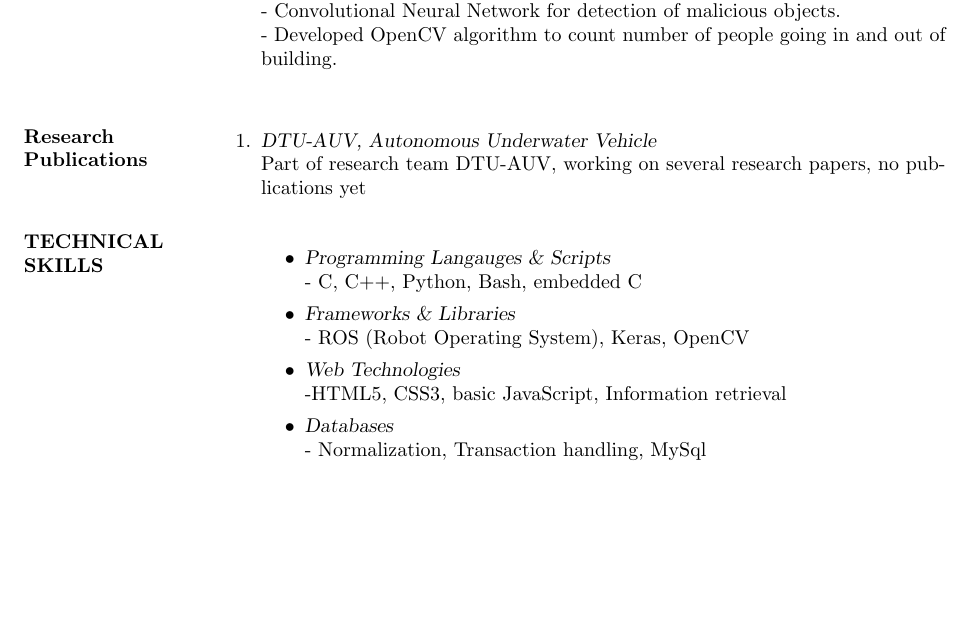
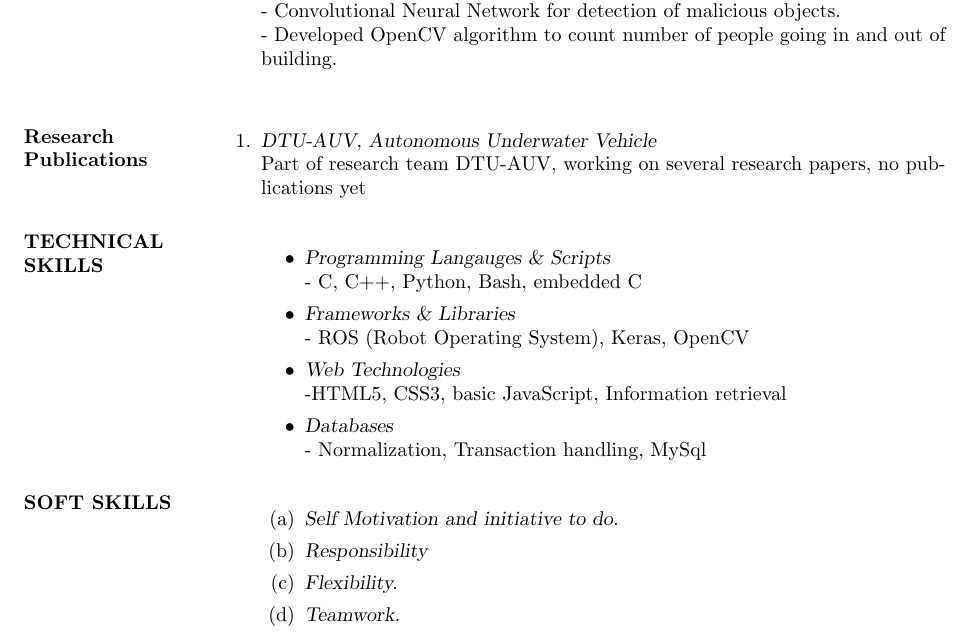
Before and after one commit to AadharT/Resume, a LaTeX CV (myresume.tex): part of page 2 of 2, cut so that both start at the same text, the shorter picture padded with empty space. Compiled offline with pdfLaTeX.

Commit message:
add soft skills

```diff
--- a/myresume.tex
+++ b/myresume.tex
@@ -86,6 +86,14 @@ SSC & Apeejay, Sheikh Sarai & CBSE & 2014 & 10 GPA\\
 	- Normalization, Transaction handling, MySql
 \end{itemize}
 
+\section{SOFT SKILLS }\begin{enumerate}
+\item{\sl Self Motivation and initiative to do.}
+\item{\sl Responsibility}
+\item{\sl Flexibility.}
+\item{\sl Teamwork.}
+\end{enumerate}
+
+
 
 \end{enumerate}
 
```
Also changed, not shown: myresume.pdf, 1 other file.
